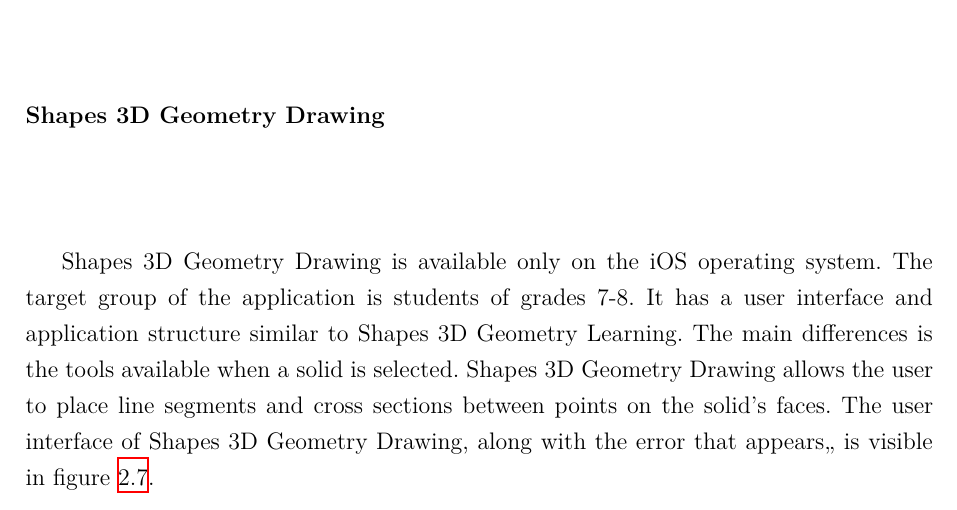
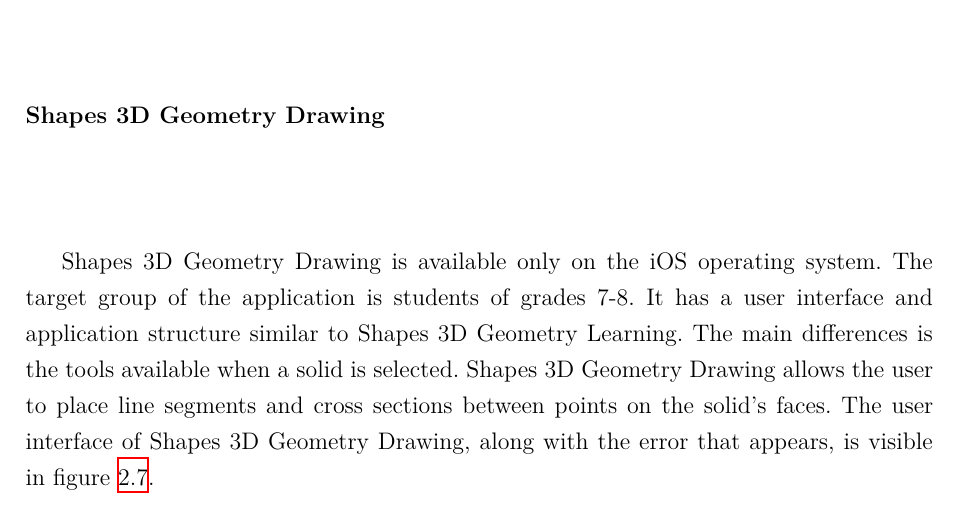
Before and after one commit to Paraross/geo-app-thesis, a LaTeX thesis (main.tex, which reads chapters/02.tex): part of page 18 of 75, cut so that both start at the same text. Compiled offline with XeLaTeX; a missing font is replaced by an installed copy or a similar font.

Commit message:
Fix typo

```diff
--- a/chapters/02.tex
+++ b/chapters/02.tex
@@ -228,7 +228,7 @@
 It has a user interface and application structure similar to Shapes 3D Geometry Learning.
 The main differences is the tools available when a solid is selected.
 Shapes 3D Geometry Drawing allows the user to place line segments and cross sections between points on the solid's faces.
-The user interface of Shapes 3D Geometry Drawing, along with the error that appears,, is visible in figure \ref{shapesdrawing}.
+The user interface of Shapes 3D Geometry Drawing, along with the error that appears, is visible in figure \ref{shapesdrawing}.
 
 \begin{figure}[H]
     \centering
```
Also changed, not shown: main.pdf.
